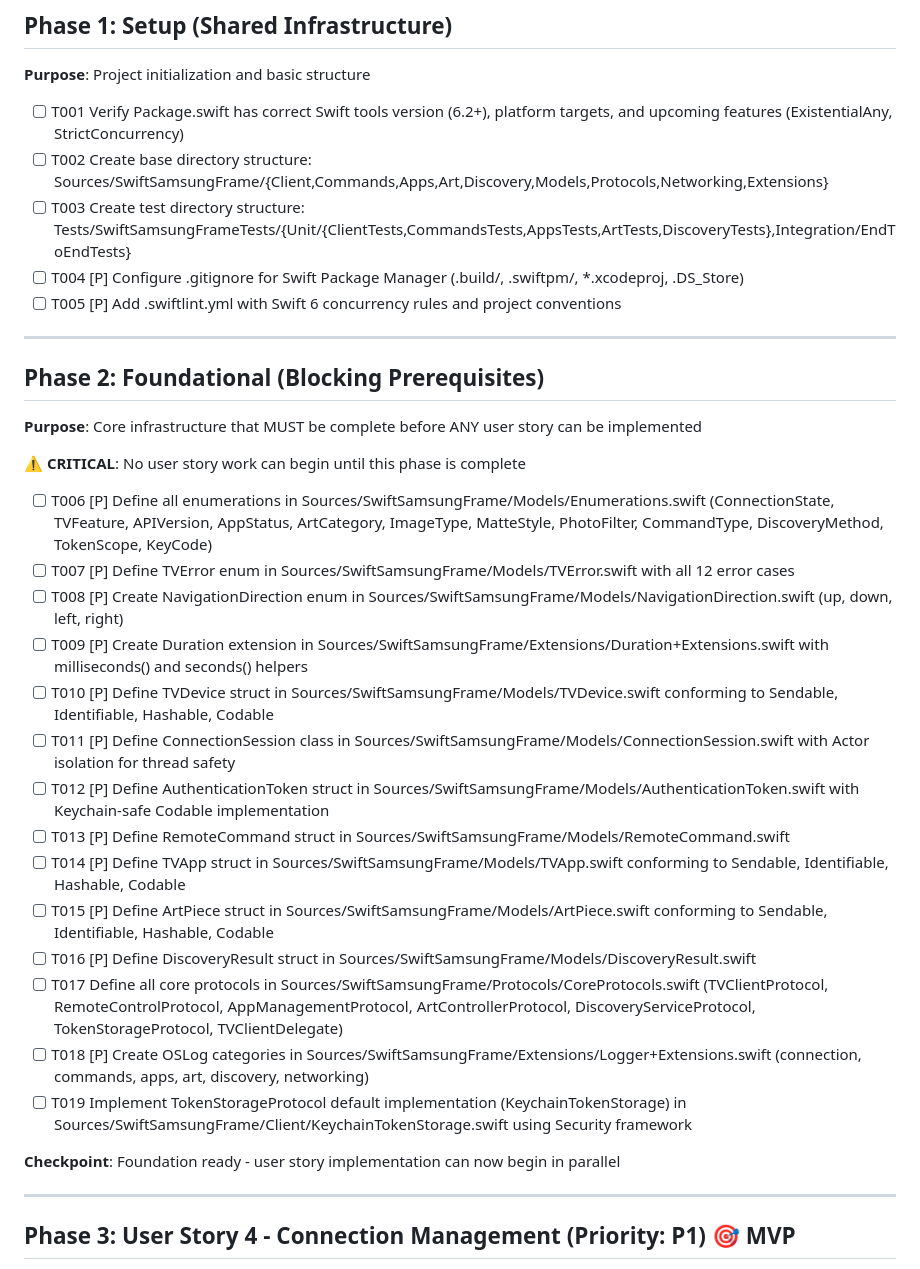
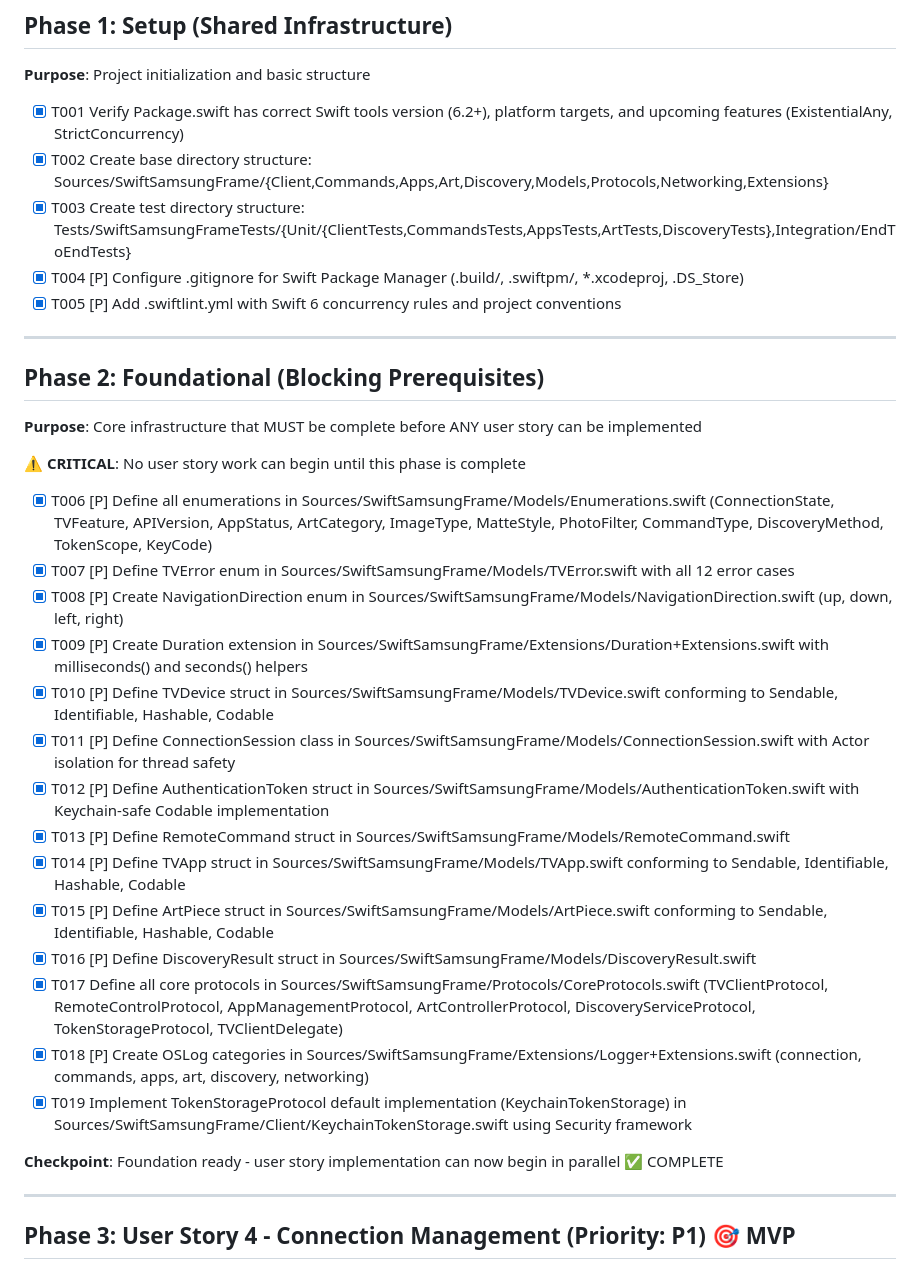
Before and after one commit to pradeepmouli/swift-samsung-frame, a Markdown page: specs/001-samsung-tv-client/tasks.md, the part around one of its changes. Rendered like a GitHub page.

```diff
--- a/specs/001-samsung-tv-client/tasks.md
+++ b/specs/001-samsung-tv-client/tasks.md
@@ -26,11 +26,11 @@ From spec.md:
 
 **Purpose**: Project initialization and basic structure
 
-- [ ] T001 Verify Package.swift has correct Swift tools version (6.2+), platform targets, and upcoming features (ExistentialAny, StrictConcurrency)
-- [ ] T002 Create base directory structure: Sources/SwiftSamsungFrame/{Client,Commands,Apps,Art,Discovery,Models,Protocols,Networking,Extensions}
-- [ ] T003 Create test directory structure: Tests/SwiftSamsungFrameTests/{Unit/{ClientTests,CommandsTests,AppsTests,ArtTests,DiscoveryTests},Integration/EndToEndTests}
-- [ ] T004 [P] Configure .gitignore for Swift Package Manager (.build/, .swiftpm/, *.xcodeproj, .DS_Store)
-- [ ] T005 [P] Add .swiftlint.yml with Swift 6 concurrency rules and project conventions
+- [x] T001 Verify Package.swift has correct Swift tools version (6.2+), platform targets, and upcoming features (ExistentialAny, StrictConcurrency)
+- [x] T002 Create base directory structure: Sources/SwiftSamsungFrame/{Client,Commands,Apps,Art,Discovery,Models,Protocols,Networking,Extensions}
+- [x] T003 Create test directory structure: Tests/SwiftSamsungFrameTests/{Unit/{ClientTests,CommandsTests,AppsTests,ArtTests,DiscoveryTests},Integration/EndToEndTests}
+- [x] T004 [P] Configure .gitignore for Swift Package Manager (.build/, .swiftpm/, *.xcodeproj, .DS_Store)
+- [x] T005 [P] Add .swiftlint.yml with Swift 6 concurrency rules and project conventions
 
 ---
 
@@ -40,22 +40,22 @@ From spec.md:
 
 **⚠️ CRITICAL**: No user story work can begin until this phase is complete
 
-- [ ] T006 [P] Define all enumerations in Sources/SwiftSamsungFrame/Models/Enumerations.swift (ConnectionState, TVFeature, APIVersion, AppStatus, ArtCategory, ImageType, MatteStyle, PhotoFilter, CommandType, DiscoveryMethod, TokenScope, KeyCode)
-- [ ] T007 [P] Define TVError enum in Sources/SwiftSamsungFrame/Models/TVError.swift with all 12 error cases
-- [ ] T008 [P] Create NavigationDirection enum in Sources/SwiftSamsungFrame/Models/NavigationDirection.swift (up, down, left, right)
-- [ ] T009 [P] Create Duration extension in Sources/SwiftSamsungFrame/Extensions/Duration+Extensions.swift with milliseconds() and seconds() helpers
-- [ ] T010 [P] Define TVDevice struct in Sources/SwiftSamsungFrame/Models/TVDevice.swift conforming to Sendable, Identifiable, Hashable, Codable
-- [ ] T011 [P] Define ConnectionSession class in Sources/SwiftSamsungFrame/Models/ConnectionSession.swift with Actor isolation for thread safety
-- [ ] T012 [P] Define AuthenticationToken struct in Sources/SwiftSamsungFrame/Models/AuthenticationToken.swift with Keychain-safe Codable implementation
-- [ ] T013 [P] Define RemoteCommand struct in Sources/SwiftSamsungFrame/Models/RemoteCommand.swift
-- [ ] T014 [P] Define TVApp struct in Sources/SwiftSamsungFrame/Models/TVApp.swift conforming to Sendable, Identifiable, Hashable, Codable
-- [ ] T015 [P] Define ArtPiece struct in Sources/SwiftSamsungFrame/Models/ArtPiece.swift conforming to Sendable, Identifiable, Hashable, Codable
-- [ ] T016 [P] Define DiscoveryResult struct in Sources/SwiftSamsungFrame/Models/DiscoveryResult.swift
-- [ ] T017 Define all core protocols in Sources/SwiftSamsungFrame/Protocols/CoreProtocols.swift (TVClientProtocol, RemoteControlProtocol, AppManagementProtocol, ArtControllerProtocol, DiscoveryServiceProtocol, TokenStorageProtocol, TVClientDelegate)
-- [ ] T018 [P] Create OSLog categories in Sources/SwiftSamsungFrame/Extensions/Logger+Extensions.swift (connection, commands, apps, art, discovery, networking)
-- [ ] T019 Implement TokenStorageProtocol default implementation (KeychainTokenStorage) in Sources/SwiftSamsungFrame/Client/KeychainTokenStorage.swift using Security framework
+- [x] T006 [P] Define all enumerations in Sources/SwiftSamsungFrame/Models/Enumerations.swift (ConnectionState, TVFeature, APIVersion, AppStatus, ArtCategory, ImageType, MatteStyle, PhotoFilter, CommandType, DiscoveryMethod, TokenScope, KeyCode)
+- [x] T007 [P] Define TVError enum in Sources/SwiftSamsungFrame/Models/TVError.swift with all 12 error cases
+- [x] T008 [P] Create NavigationDirection enum in Sources/SwiftSamsungFrame/Models/NavigationDirection.swift (up, down, left, right)
+- [x] T009 [P] Create Duration extension in Sources/SwiftSamsungFrame/Extensions/Duration+Extensions.swift with milliseconds() and seconds() helpers
+- [x] T010 [P] Define TVDevice struct in Sources/SwiftSamsungFrame/Models/TVDevice.swift conforming to Sendable, Identifiable, Hashable, Codable
+- [x] T011 [P] Define ConnectionSession class in Sources/SwiftSamsungFrame/Models/ConnectionSession.swift with Actor isolation for thread safety
+- [x] T012 [P] Define AuthenticationToken struct in Sources/SwiftSamsungFrame/Models/AuthenticationToken.swift with Keychain-safe Codable implementation
+- [x] T013 [P] Define RemoteCommand struct in Sources/SwiftSamsungFrame/Models/RemoteCommand.swift
+- [x] T014 [P] Define TVApp struct in Sources/SwiftSamsungFrame/Models/TVApp.swift conforming to Sendable, Identifiable, Hashable, Codable
+- [x] T015 [P] Define ArtPiece struct in Sources/SwiftSamsungFrame/Models/ArtPiece.swift conforming to Sendable, Identifiable, Hashable, Codable
+- [x] T016 [P] Define DiscoveryResult struct in Sources/SwiftSamsungFrame/Models/DiscoveryResult.swift
+- [x] T017 Define all core protocols in Sources/SwiftSamsungFrame/Protocols/CoreProtocols.swift (TVClientProtocol, RemoteControlProtocol, AppManagementProtocol, ArtControllerProtocol, DiscoveryServiceProtocol, TokenStorageProtocol, TVClientDelegate)
+- [x] T018 [P] Create OSLog categories in Sources/SwiftSamsungFrame/Extensions/Logger+Extensions.swift (connection, commands, apps, art, discovery, networking)
+- [x] T019 Implement TokenStorageProtocol default implementation (KeychainTokenStorage) in Sources/SwiftSamsungFrame/Client/KeychainTokenStorage.swift using Security framework
 
-**Checkpoint**: Foundation ready - user story implementation can now begin in parallel
+**Checkpoint**: Foundation ready - user story implementation can now begin in parallel ✅ COMPLETE
 
 ---
 
```
Also changed, not shown: other parts of specs/001-samsung-tv-client/tasks.md (+155 -69 lines).
